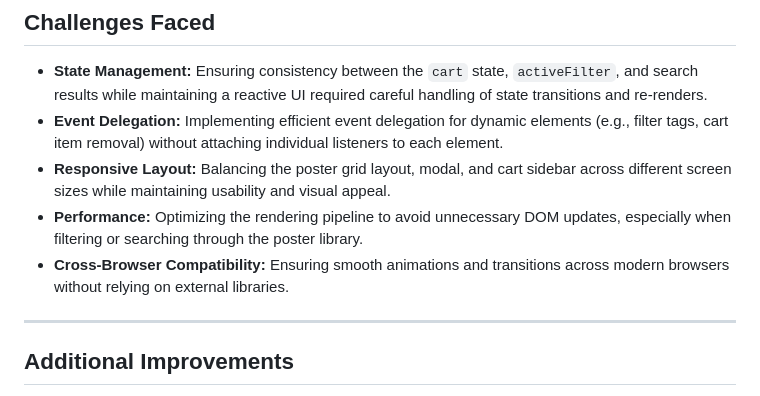
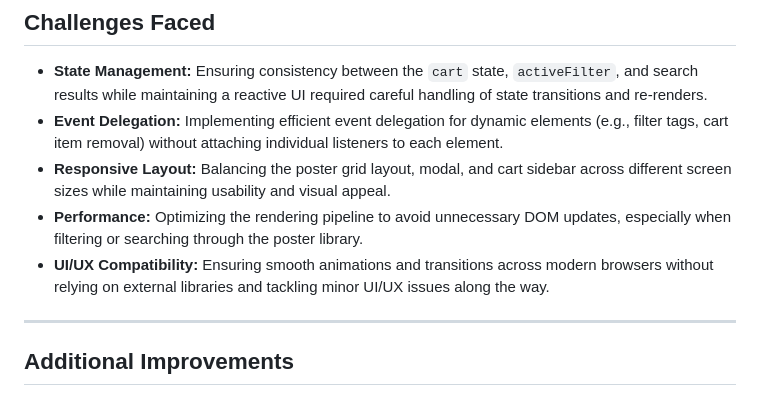
Before and after one commit to Ajay-Sankar-T/definitely-not-inknwall-, a Markdown page: README.md, the part around the change. Drawn GitHub-style.

```diff
--- a/README.md
+++ b/README.md
@@ -42,7 +42,7 @@ The project follows a **rendering pipeline** where all UI updates flow through d
 - **Event Delegation:** Implementing efficient event delegation for dynamic elements (e.g., filter tags, cart item removal) without attaching individual listeners to each element.
 - **Responsive Layout:** Balancing the poster grid layout, modal, and cart sidebar across different screen sizes while maintaining usability and visual appeal.
 - **Performance:** Optimizing the rendering pipeline to avoid unnecessary DOM updates, especially when filtering or searching through the poster library.
-- **Cross-Browser Compatibility:** Ensuring smooth animations and transitions across modern browsers without relying on external libraries.
+- **UI/UX Compatibility:** Ensuring smooth animations and transitions across modern browsers without relying on external libraries and tackling minor UI/UX issues along the way.
 
 ---
 
```
